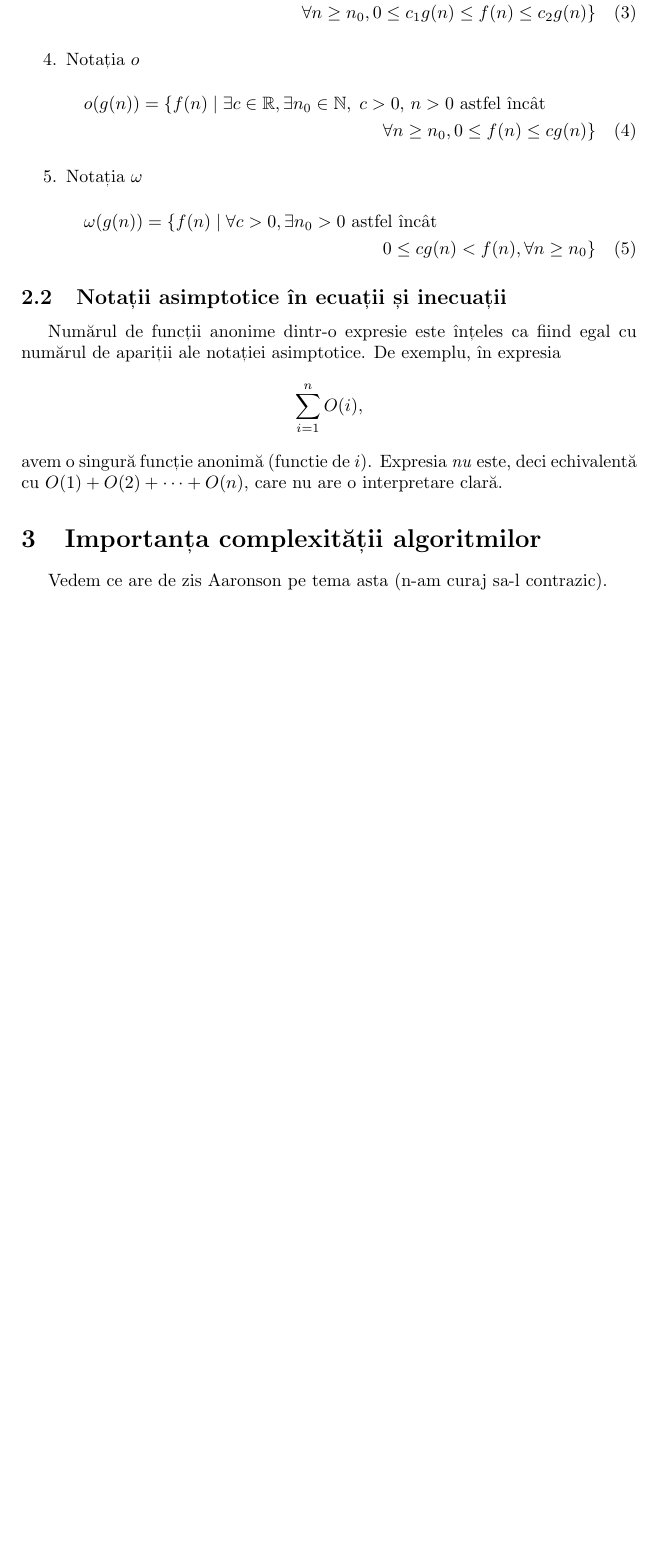
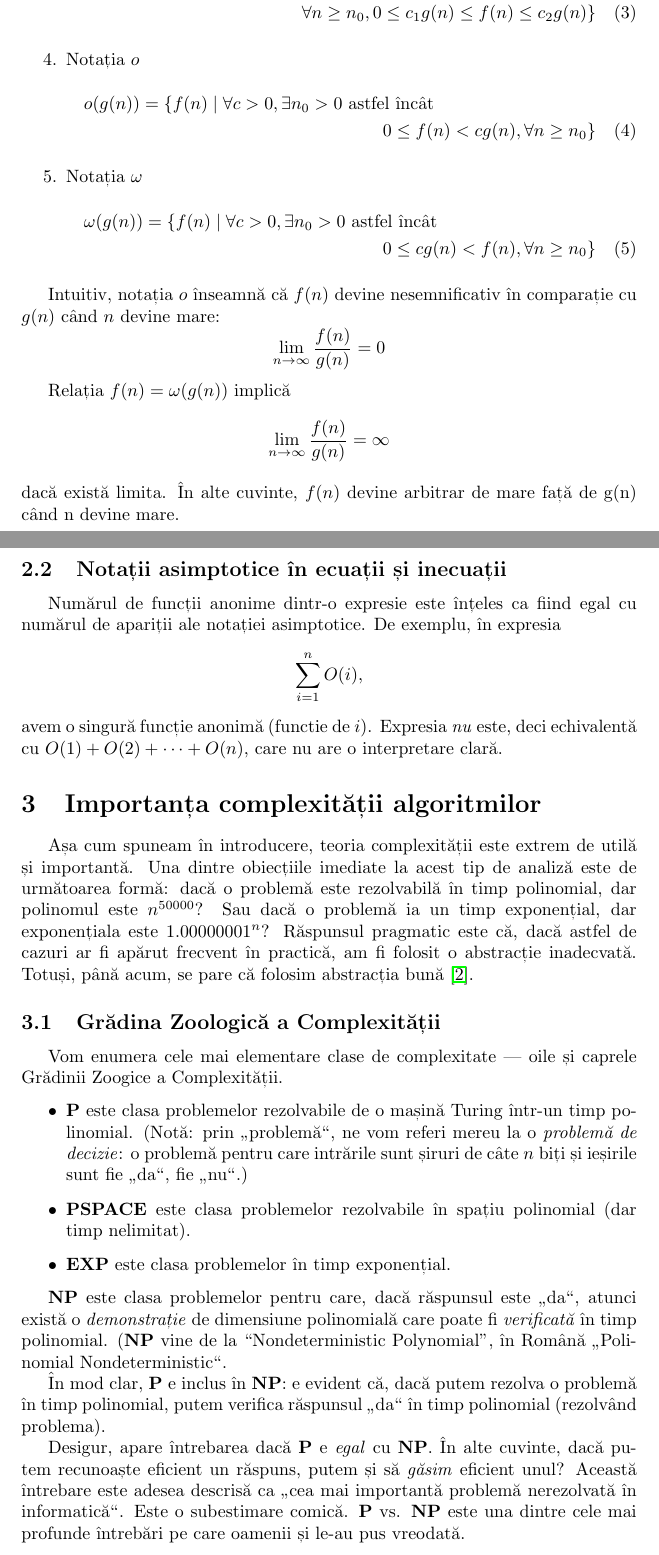
Before and after one commit to nicolasdumitru/acs-undergrad, a LaTeX document (md/tema1/complexitate.tex): part of page 2 of 3 before the commit and two parts of pages 2 and 3 of 4 after it, the two joined at a grey line, cut so that both start at the same text, the shorter picture padded with empty space. Compiled offline with pdfLaTeX.

Commit message:
MD: Update complexitate.tex

```diff
--- a/md/tema1/complexitate.tex
+++ b/md/tema1/complexitate.tex
@@ -7,8 +7,16 @@
 \usepackage{indentfirst}
 \usepackage{graphicx}
 \usepackage{enumerate}
+\usepackage{fancyhdr}
+\usepackage{hyperref}
 
 \renewcommand{\refname}{Bibliography}
+
+\pagestyle{fancy}
+% \fancyhf{}
+% \fancyhead[L]{}
+\fancyhead[C]{}
+\fancyhead[R]{Nicolas Dumitru}
 
 \title{Complexitatea algoritmilor și caracterizarea asimptotică a timpului de rulare}
 \author{Nicolas Dumitru}
@@ -76,9 +84,9 @@ Definițiile formale pentru cele trei notații asimptotice sunt:
 
 	\item Notația $o$
 	      \begin{multline}
-		      o(g(n)) = \{ f(n) \mid \exists c \in \mathbb{R},
-		      \exists n_0 \in \mathbb{N},\; c > 0,\, n > 0 \text{ astfel încât } \\
-		      \forall n \geq n_0, 0 \leq f(n) \leq c g(n) \}
+		      o(g(n)) = \{ f(n) \mid \forall c > 0,
+		      \exists n_0 > 0 \text{ astfel încât } \\
+		      0 \leq f(n) < c g(n), \forall n \geq n_0 \}
 	      \end{multline}
 
 	\item Notația $\omega$
@@ -87,8 +95,21 @@ Definițiile formale pentru cele trei notații asimptotice sunt:
 		      \exists n_0 > 0 \text{ astfel încât } \\
 		      0 \leq c g(n) < f(n), \forall n \geq n_0 \}
 	      \end{multline}
+\end{enumerate}
 
-\end{enumerate}
+Intuitiv, notația $o$ înseamnă că $f(n)$ devine nesemnificativ în comparație cu
+$g(n)$ când $n$ devine mare:
+\begin{equation*}
+	\lim_{n \to \infty} \frac{f(n)}{g(n)} = 0
+\end{equation*}
+
+Relația $f(n) = \omega(g(n))$ implică
+\begin{equation*}
+	\lim_{n \to \infty} \frac{f(n)}{g(n)} = \infty
+\end{equation*}
+dacă există limita. În alte cuvinte, $f(n)$ devine arbitrar de mare față de g(n)
+când n devine mare.
+
 
 \subsection{Notații asimptotice în ecuații și inecuații}
 Numărul de funcții anonime dintr-o expresie este înțeles ca fiind egal cu
@@ -102,7 +123,47 @@ clară.
 
 % aplicatii in lumea reala/use cases (> 1 pg)
 \section{Importanța complexității algoritmilor}
-Vedem ce are de zis Aaronson pe tema asta (n-am curaj sa-l contrazic).
+Așa cum spuneam în introducere, teoria complexității este extrem de utilă și
+importantă. Una dintre obiecțiile imediate la acest tip de analiză este de
+următoarea formă: dacă o problemă este rezolvabilă în timp polinomial, dar
+polinomul este $n^{50000}$? Sau dacă o problemă ia un timp exponențial, dar
+exponențiala este $1.00000001^n$? Răspunsul pragmatic este că, dacă astfel de
+cazuri ar fi apărut frecvent în practică, am fi folosit o abstracție inadecvată.
+Totuși, până acum, se pare că folosim abstracția bună \cite{qcsd}.
+
+\subsection{Grădina Zoologică a Complexității}
+% TODO: link complexity zoo
+Vom enumera cele mai elementare clase de complexitate --- oile și caprele
+Grădinii Zoogice a Complexității.
+\begin{itemize}
+	\item \textbf{P} este clasa problemelor rezolvabile de o mașină Turing
+	      într-un timp polinomial. (Notă: prin \glqq problemă\grqq, ne vom referi
+	      mereu la o \emph{problemă de decizie}: o problemă pentru care intrările sunt
+	      șiruri de câte $n$ biți și ieșirile sunt fie \glqq da\grqq, fie \glqq
+	      nu\grqq.)
+	\item \textbf{PSPACE} este clasa problemelor rezolvabile în spațiu polinomial
+	      (dar timp nelimitat).
+	\item \textbf{EXP} este clasa problemelor în timp exponențial.
+\end{itemize}
+
+\textbf{NP} este clasa problemelor pentru care, dacă răspunsul este \glqq
+da\grqq, atunci există o \emph{demonstrație} de dimensiune polinomială care
+poate fi \emph{verificată} în timp polinomial. (\textbf{NP} vine de la
+``Nondeterministic Polynomial", în Română \glqq Polinomial Nondeterministic\grqq.
+
+În mod clar, \textbf{P} e inclus în \textbf{NP}: e evident că, dacă putem
+rezolva o problemă în timp polinomial, putem verifica răspunsul \glqq da\grqq \
+în timp polinomial (rezolvând problema).
+
+Desigur, apare întrebarea dacă \textbf{P} e \emph{egal} cu \textbf{NP}. În alte
+cuvinte, dacă putem recunoaște eficient un răspuns, putem și să \emph{găsim}
+eficient unul? Această întrebare este adesea descrisă ca \glqq cea mai importantă
+problemă nerezolvată în informatică\grqq. Este o subestimare comică. \textbf{P}
+vs. \textbf{NP} este una dintre cele mai profunde întrebări pe care oamenii și
+le-au pus vreodată.
+
+
+% TODO: link Clay P vs NP
 
 % concluzii (> 1/2 pg)
 \section{Concluzii}
```
